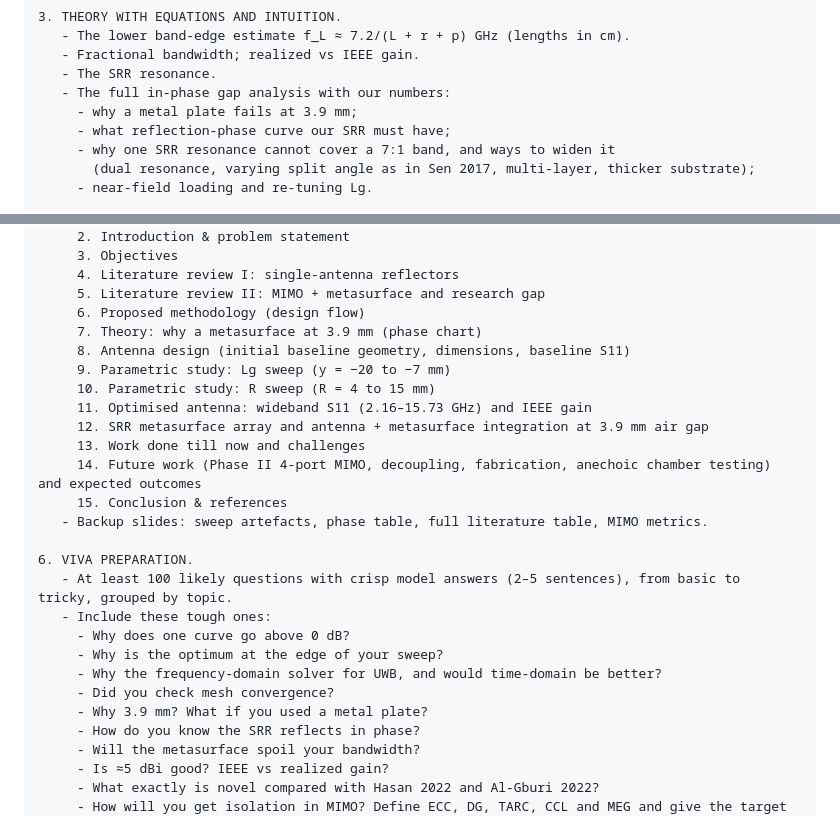
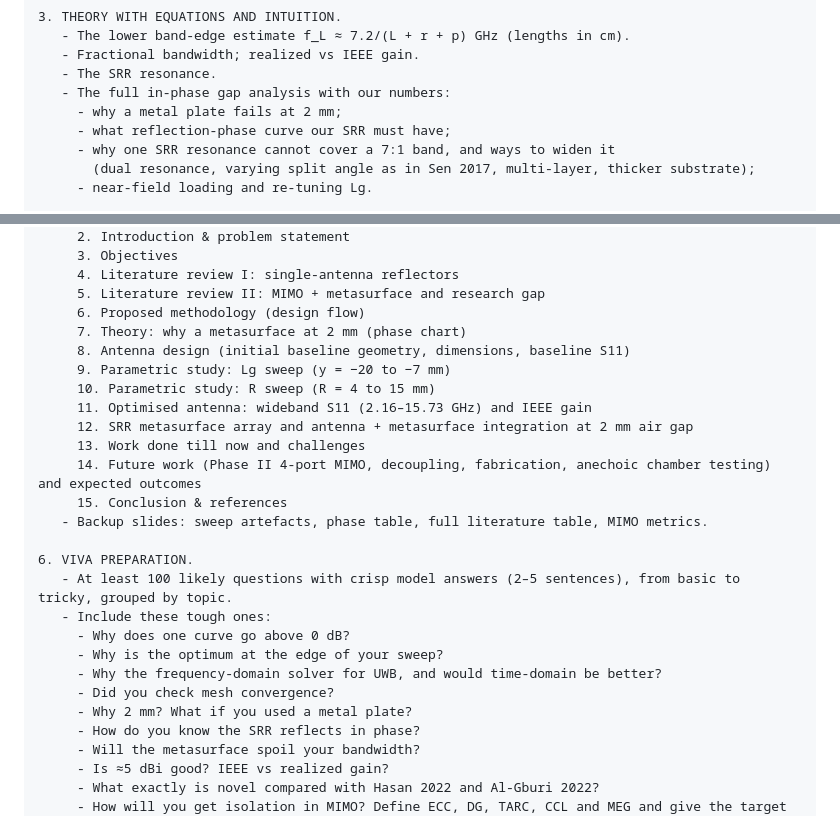
Before and after one commit to Ezed9/fyp-mimo-antenna-metasurface, a Markdown page: presentation/STUDY_PROMPT.md, 2 parts joined by grey strips. Drawn GitHub-style.

```diff
--- a/presentation/STUDY_PROMPT.md
+++ b/presentation/STUDY_PROMPT.md
@@ -163,7 +163,7 @@ Literature, part 3: research gap
    - Fractional bandwidth; realized vs IEEE gain.
    - The SRR resonance.
    - The full in-phase gap analysis with our numbers:
-     - why a metal plate fails at 3.9 mm;
+     - why a metal plate fails at 2 mm;
      - what reflection-phase curve our SRR must have;
      - why one SRR resonance cannot cover a 7:1 band, and ways to widen it
        (dual resonance, varying split angle as in Sen 2017, multi-layer, thicker substrate);
@@ -184,12 +184,12 @@ Literature, part 3: research gap
      4. Literature review I: single-antenna reflectors
      5. Literature review II: MIMO + metasurface and research gap
      6. Proposed methodology (design flow)
-     7. Theory: why a metasurface at 3.9 mm (phase chart)
+     7. Theory: why a metasurface at 2 mm (phase chart)
      8. Antenna design (initial baseline geometry, dimensions, baseline S11)
      9. Parametric study: Lg sweep (y = −20 to −7 mm)
      10. Parametric study: R sweep (R = 4 to 15 mm)
      11. Optimised antenna: wideband S11 (2.16–15.73 GHz) and IEEE gain
-     12. SRR metasurface array and antenna + metasurface integration at 3.9 mm air gap
+     12. SRR metasurface array and antenna + metasurface integration at 2 mm air gap
      13. Work done till now and challenges
      14. Future work (Phase II 4-port MIMO, decoupling, fabrication, anechoic chamber testing) and expected outcomes
      15. Conclusion & references
@@ -202,7 +202,7 @@ Literature, part 3: research gap
      - Why is the optimum at the edge of your sweep?
      - Why the frequency-domain solver for UWB, and would time-domain be better?
      - Did you check mesh convergence?
-     - Why 3.9 mm? What if you used a metal plate?
+     - Why 2 mm? What if you used a metal plate?
      - How do you know the SRR reflects in phase?
      - Will the metasurface spoil your bandwidth?
      - Is ≈5 dBi good? IEEE vs realized gain?
```
Also changed, not shown: other parts of presentation/STUDY_PROMPT.md (+12 -12 lines).
